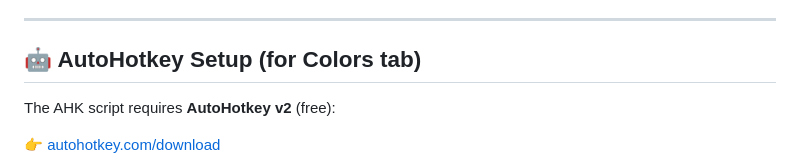
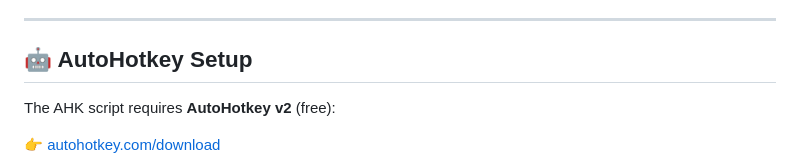
Before and after one commit to ItsDrnk/mudaesorter, a Markdown page: README.md, the part around the change. Drawn GitHub-style.

```diff
--- a/README.md
+++ b/README.md
@@ -76,7 +76,7 @@ All data is saved to your **browser's localStorage** automatically — nothing i
 
 ---
 
-## 🤖 AutoHotkey Setup (for Colors tab)
+## 🤖 AutoHotkey Setup
 
 The AHK script requires **AutoHotkey v2** (free):
 
```
